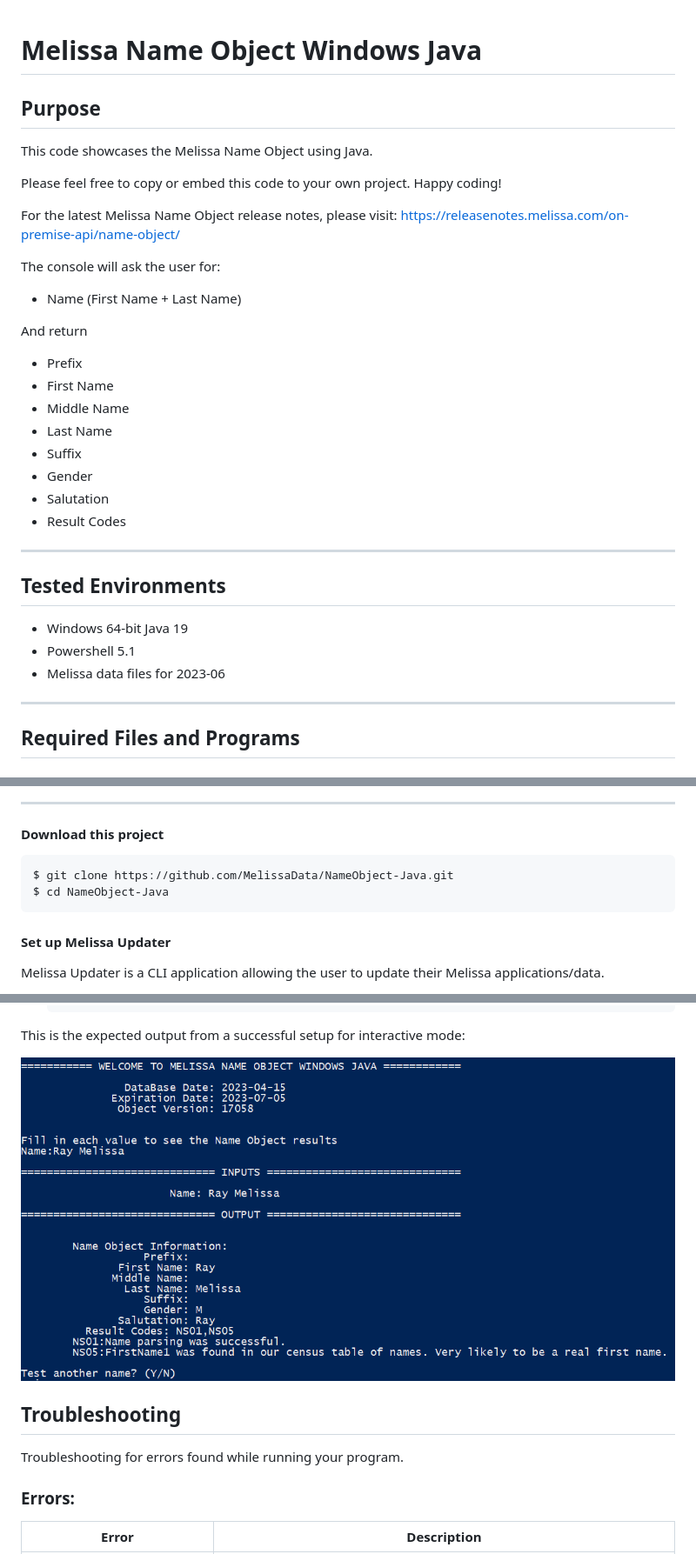
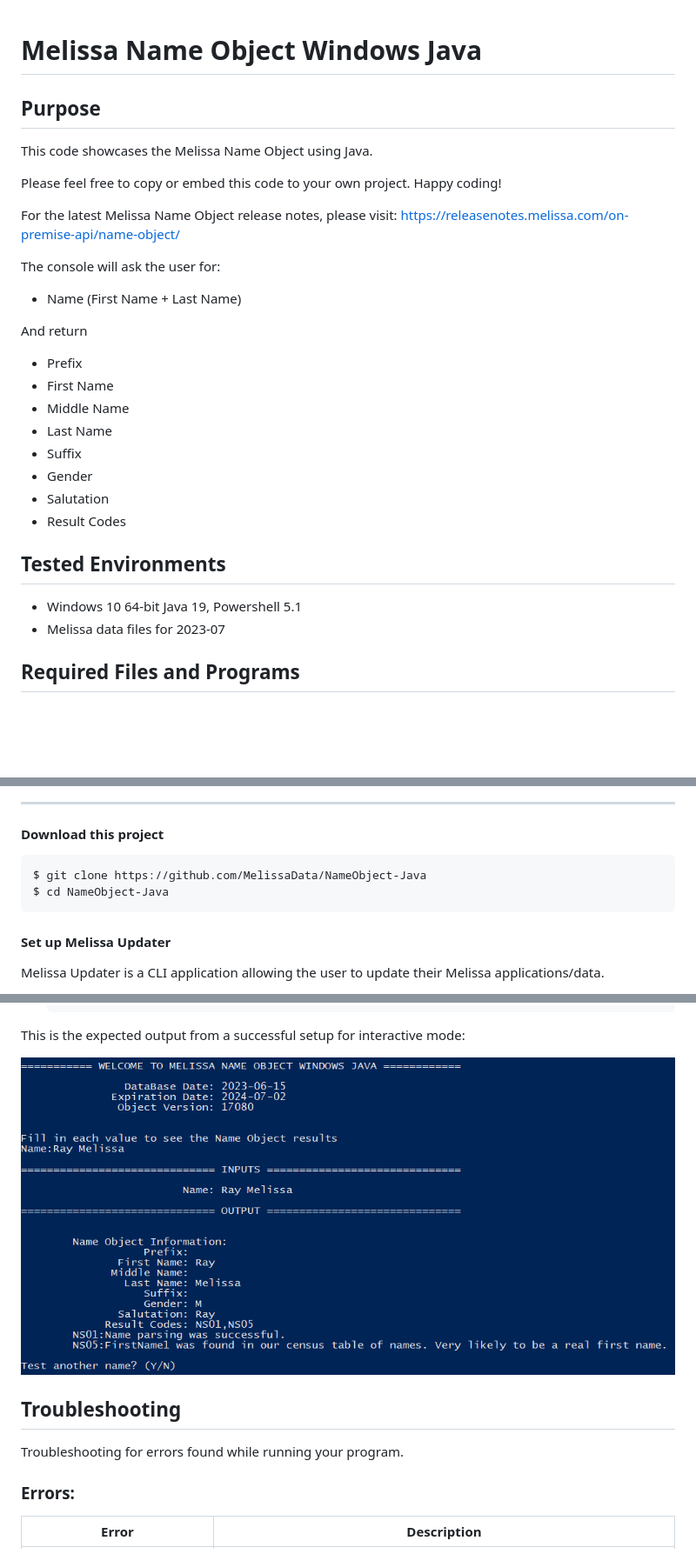
Before and after one commit to MelissaData/NameObject-Java, a Markdown page: README.md, 3 parts joined by grey strips. Shown at 87% size. Rendered like a GitHub page; pictures changed too: screenshots/output.png; blank space fills up the shorter version.

Commit message:
Tested successfully using Melissa data files for 2023.07

````diff
--- a/README.md
+++ b/README.md
@@ -1,8 +1,6 @@
 # Melissa Name Object Windows Java
 
-
 ## Purpose
-
 This code showcases the Melissa Name Object using Java.
 
 Please feel free to copy or embed this code to your own project. Happy coding!
@@ -10,7 +8,6 @@ Please feel free to copy or embed this code to your own project. Happy coding!
 For the latest Melissa Name Object release notes, please visit: https://releasenotes.melissa.com/on-premise-api/name-object/
 
 The console will ask the user for:
-
 
 - Name (First Name + Last Name)
 
@@ -25,15 +22,9 @@ And return
 - Salutation
 - Result Codes
 
-----------------------------------------
-
 ## Tested Environments
-
-- Windows 64-bit Java 19
-- Powershell 5.1
-- Melissa data files for 2023-06
-
-----------------------------------------
+- Windows 10 64-bit Java 19, Powershell 5.1
+- Melissa data files for 2023-07
 
 ## Required Files and Programs
 
@@ -83,12 +71,11 @@ The console will then prompt you with the following warning shown in the image b
 
 #### Download this project
 ```
-$ git clone https://github.com/MelissaData/NameObject-Java.git
+$ git clone https://github.com/MelissaData/NameObject-Java
 $ cd NameObject-Java
 ```
 
 #### Set up Melissa Updater
-
 Melissa Updater is a CLI application allowing the user to update their Melissa applications/data.
 
 - Download Melissa Updater here: <https://releases.melissadata.net/Download/Library/WINDOWS/NET/ANY/latest/MelissaUpdater.exe>
@@ -142,11 +129,9 @@ This is the expected output from a successful setup for interactive mode:
 
 
 ## Troubleshooting
-
 Troubleshooting for errors found while running your program.
 
 ### Errors:
-
 | Error      | Description |
 | ----------- | ----------- |
 | ErrorRequiredFileNotFound      | Program is missing a required file. Please check your Data folder and refer to the list of required files above. If you are unable to obtain all required files through the Melissa Updater, please contact technical support below. |
````
Also changed, not shown: other parts of README.md (+2 -6 lines), 6 other files.
